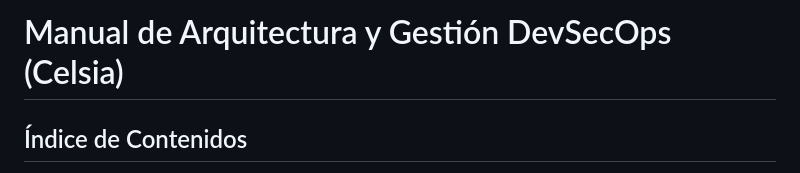
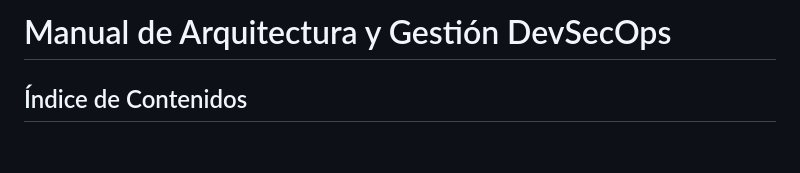
Before and after one commit to Mylisuthy/Gini, a Markdown page: BacklogCaracteristics.md, the part around the change. Drawn GitHub-style; blank space fills up the shorter version.

```diff
--- a/BacklogCaracteristics.md
+++ b/BacklogCaracteristics.md
@@ -1,4 +1,4 @@
-# Manual de Arquitectura y Gestión DevSecOps (Celsia)
+# Manual de Arquitectura y Gestión DevSecOps
 
 ## Índice de Contenidos
 - [1. Introducción y Visión](#1-introducción-y-visión)
```
